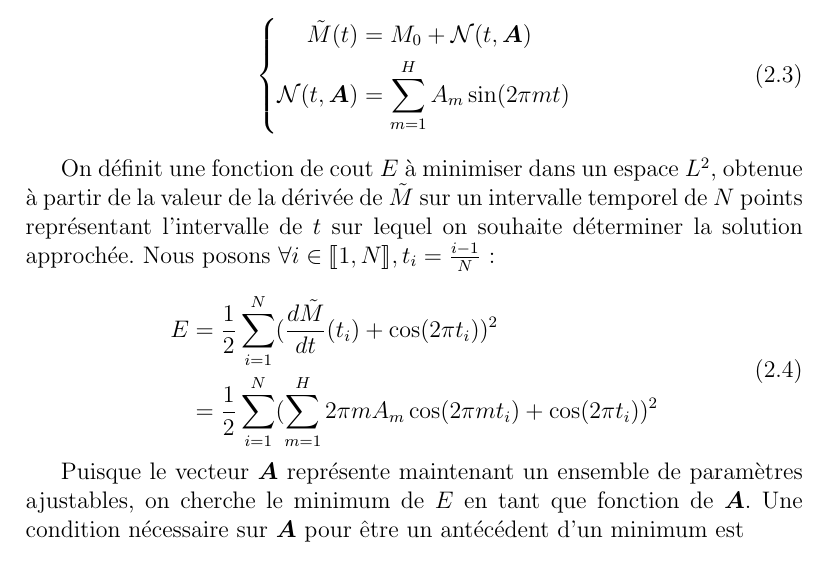
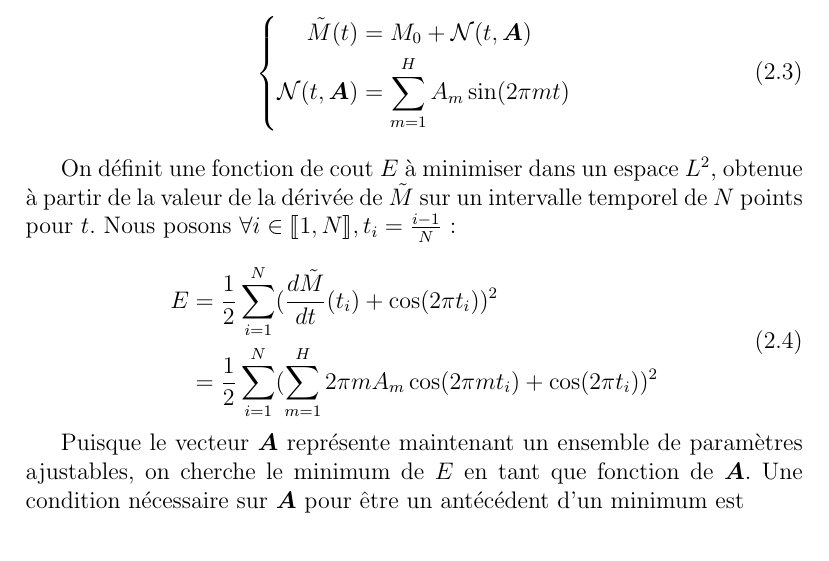
Before and after one commit to Matthieu-Carreau/ODENN, a LaTeX thesis (papier/papier.tex): part of page 7 of 29, cut so that both start at the same text. Compiled offline with pdfLaTeX.

Commit message:
simplification

```diff
--- a/papier/papier.tex
+++ b/papier/papier.tex
@@ -144,7 +144,7 @@ En équations cela donne
     \label{eq:solution_fourier}
 \end{equation}
 
-On définit une fonction de cout $E$ à minimiser dans un espace $L^2$, obtenue à partir de la valeur de la dérivée de $\Tilde{M}$ sur un intervalle temporel de $N$ points représentant l'intervalle de $t$ sur lequel on souhaite déterminer la solution approchée.
+On définit une fonction de cout $E$ à minimiser dans un espace $L^2$, obtenue à partir de la valeur de la dérivée de $\Tilde{M}$ sur un intervalle temporel de $N$ points pour $t$.
 Nous posons $\forall i \in\llbracket 1,N \rrbracket, t_i = \frac{i-1}{N} $ :
 
 \begin{equation}
```
